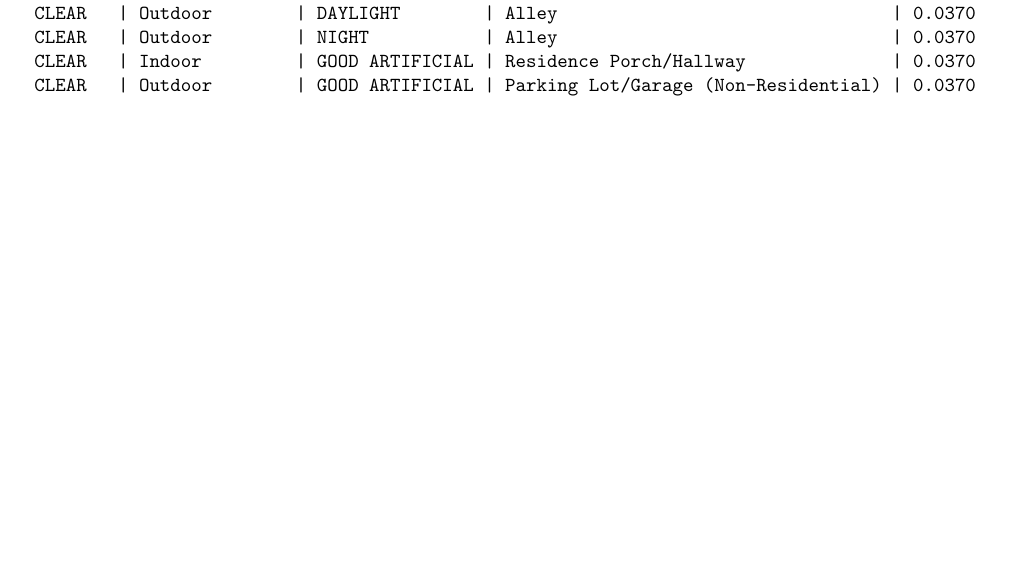
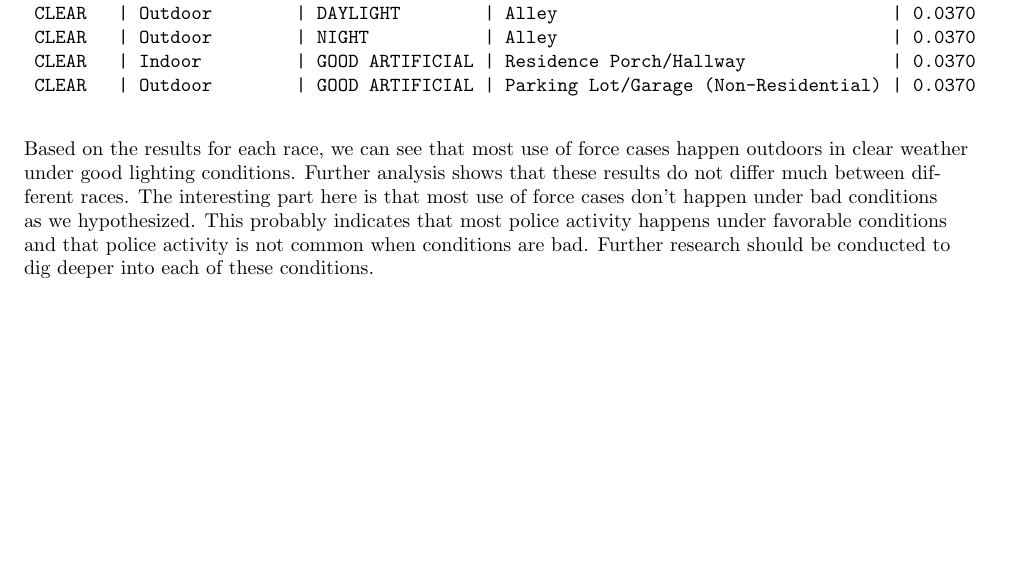
Before and after one commit to lqwdev/The-Freedom-Deer, a LaTeX document (cp1/findings.tex): part of page 7 of 7, cut so that both start at the same text, the shorter picture padded with empty space. Compiled offline with pdfLaTeX.

Commit message:
[cp1] section 3 conclusion

```diff
--- a/cp1/findings.tex
+++ b/cp1/findings.tex
@@ -339,6 +339,8 @@ This table provides a more comprehensive of the narratives for the most common s
  CLEAR   | Outdoor        | GOOD ARTIFICIAL | Parking Lot/Garage (Non-Residential) | 0.0370
 \end{verbatim}
 
+Based on the results for each race, we can see that most use of force cases happen outdoors in clear weather under good lighting conditions. Further analysis shows that these results do not differ much between different races. The interesting part here is that most use of force cases don't happen under bad conditions as we hypothesized. This probably indicates that most police activity happens under favorable conditions and that police activity is not common when conditions are bad. Further research should be conducted to dig deeper into each of these conditions.
+
 
 
 \end{document}
```
Also changed, not shown: cp1/findings.pdf.
